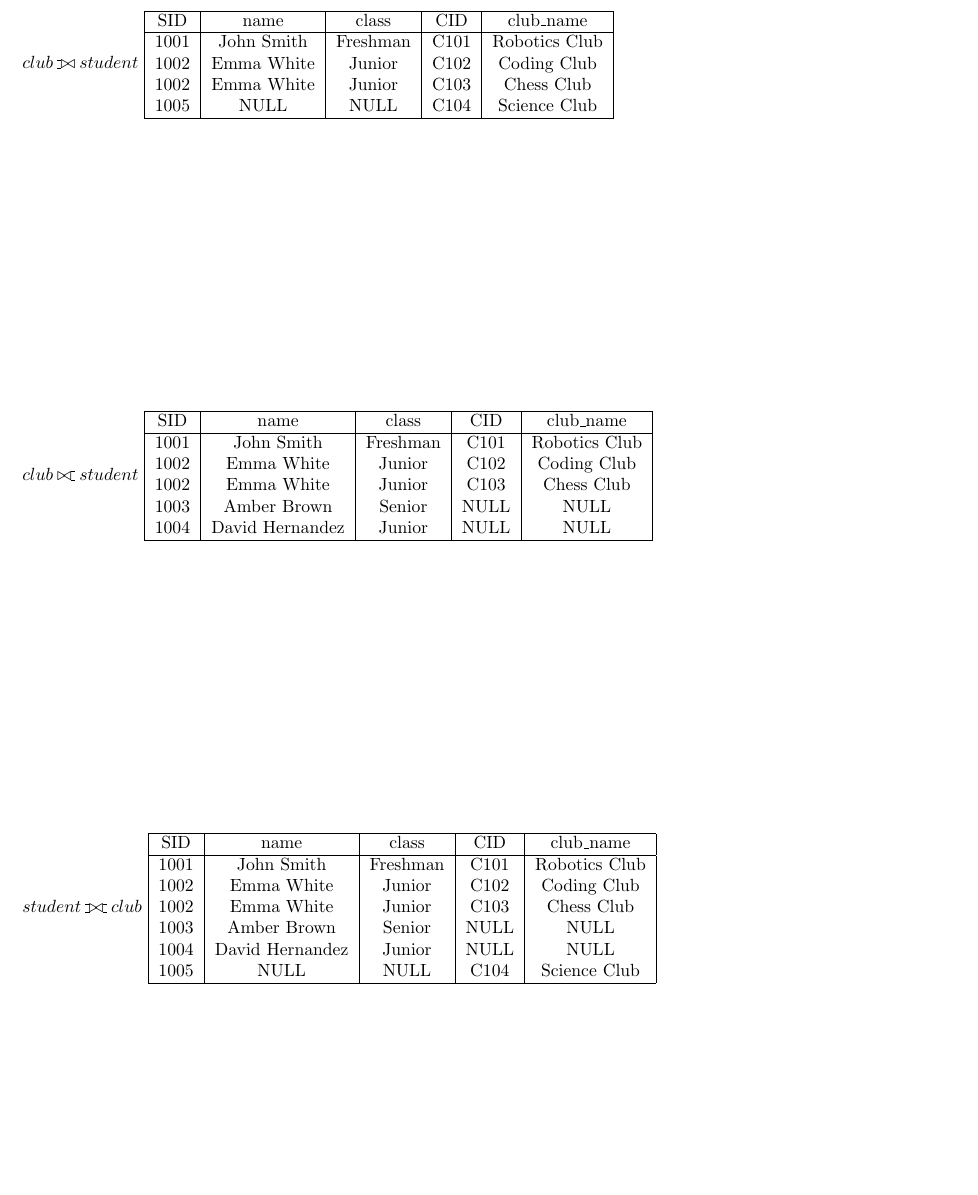
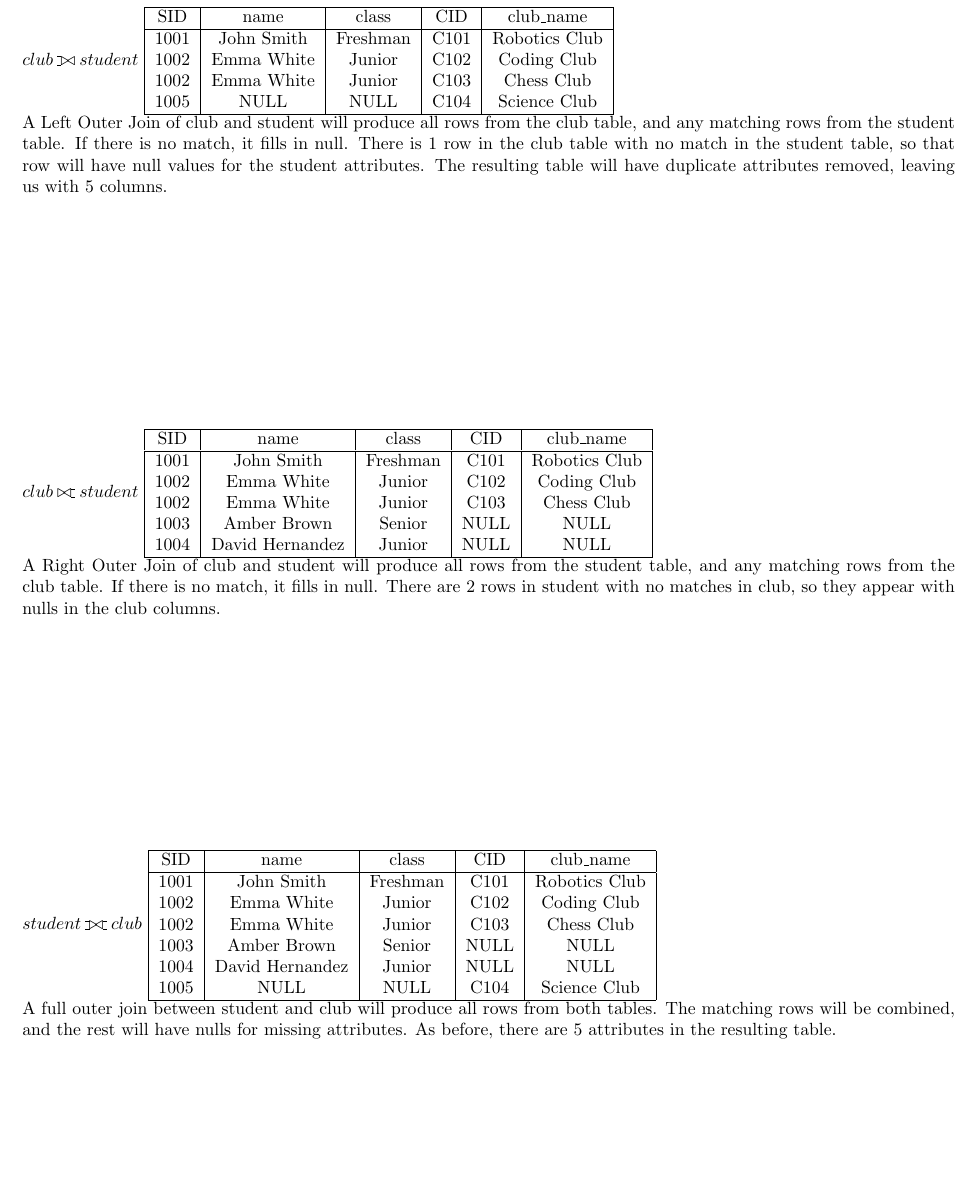
Before and after one commit to dstbstr/School, a LaTeX problem sheet (CS_Databases/Docs/HW2.tex): part of page 3 of 3, cut so that both start at the same text, the shorter picture padded with empty space. Compiled offline with pdfLaTeX.

Commit message:
adding descriptions to the last problem

```diff
--- a/CS_Databases/Docs/HW2.tex
+++ b/CS_Databases/Docs/HW2.tex
@@ -129,7 +129,12 @@ Could have done this by renaming dept\_name as another approach. \\
     1002 & Emma White & Junior & C103 & Chess Club \\
     1005 & NULL & NULL & C104 & Science Club \\
     \hline
-\end{tabular}
+\end{tabular} \\
+A Left Outer Join of club and student will produce all rows from the club table,
+and any matching rows from the student table. If there is no match, it fills in null.
+There is 1 row in the club table with no match in the student table,
+so that row will have null values for the student attributes.
+The resulting table will have duplicate attributes removed, leaving us with 5 columns.\\
 \end{table*}
 
 \begin{table*}{$club \rightouterjoin student$}
@@ -143,7 +148,10 @@ Could have done this by renaming dept\_name as another approach. \\
     1003 & Amber Brown & Senior & NULL & NULL \\
     1004 & David Hernandez & Junior & NULL & NULL \\
     \hline
-\end{tabular}
+\end{tabular} \\
+A Right Outer Join of club and student will produce all rows from the student table,
+and any matching rows from the club table. If there is no match, it fills in null.
+There are 2 rows in student with no matches in club, so they appear with nulls in the club columns. \\
 \end{table*}
 
 \begin{table*}{$student \fullouterjoin club$}
@@ -158,7 +166,11 @@ Could have done this by renaming dept\_name as another approach. \\
     1004 & David Hernandez & Junior & NULL & NULL \\
     1005 & NULL & NULL & C104 & Science Club \\
     \hline
-\end{tabular}
+\end{tabular} \\
+A full outer join between student and club will produce all rows from both tables.
+The matching rows will be combined, and the rest will have nulls for missing attributes.
+As before, there are 5 attributes in the resulting table. \\
+
 \end{table*}
 
 \end{document}
```
